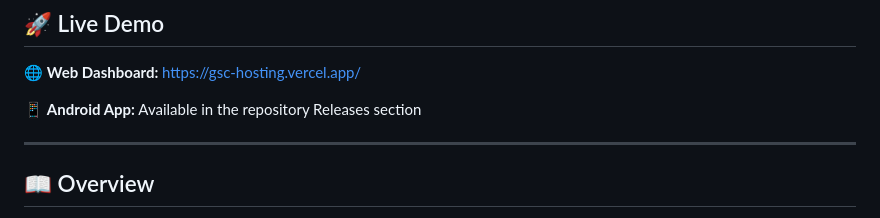
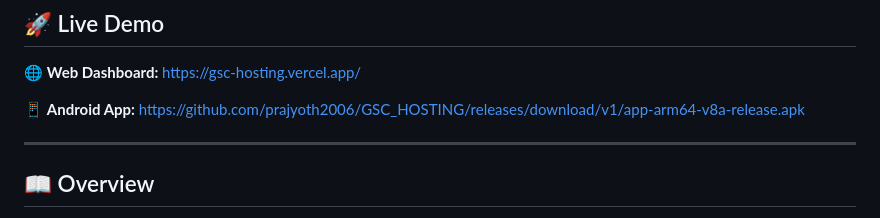
Before and after one commit to prajyoth2006/GSC_HOSTING, a Markdown page: README.md, the part around the change. Rendered like a GitHub page.

```diff
--- a/README.md
+++ b/README.md
@@ -11,7 +11,7 @@
 
 🌐 **Web Dashboard:** https://gsc-hosting.vercel.app/
 
-📱 **Android App:** Available in the repository Releases section
+📱 **Android App:** https://github.com/prajyoth2006/GSC_HOSTING/releases/download/v1/app-arm64-v8a-release.apk
 
 ---
 
```
